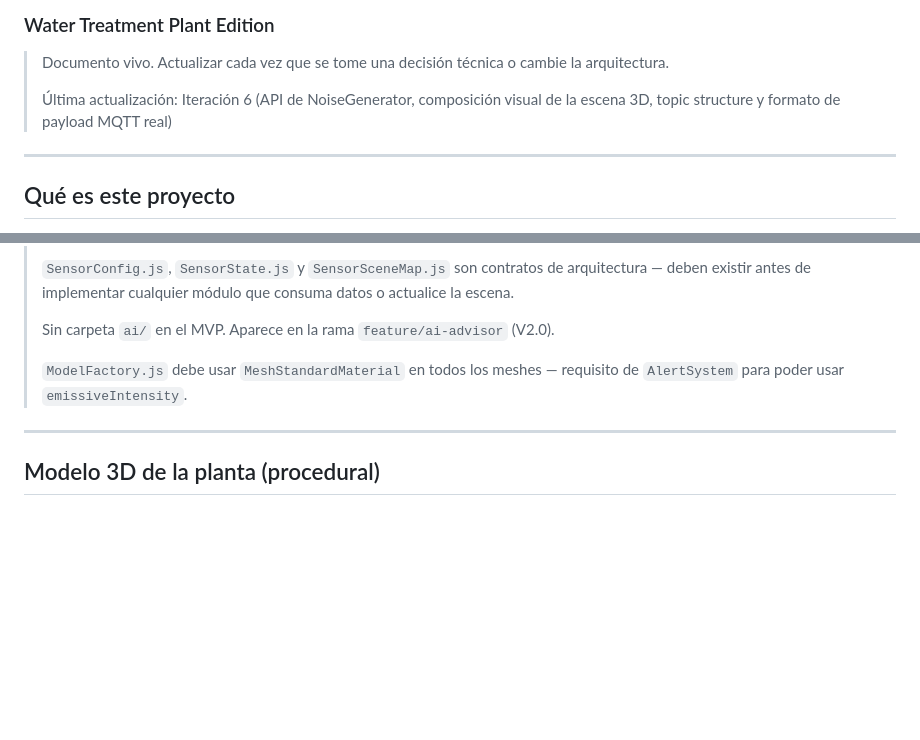
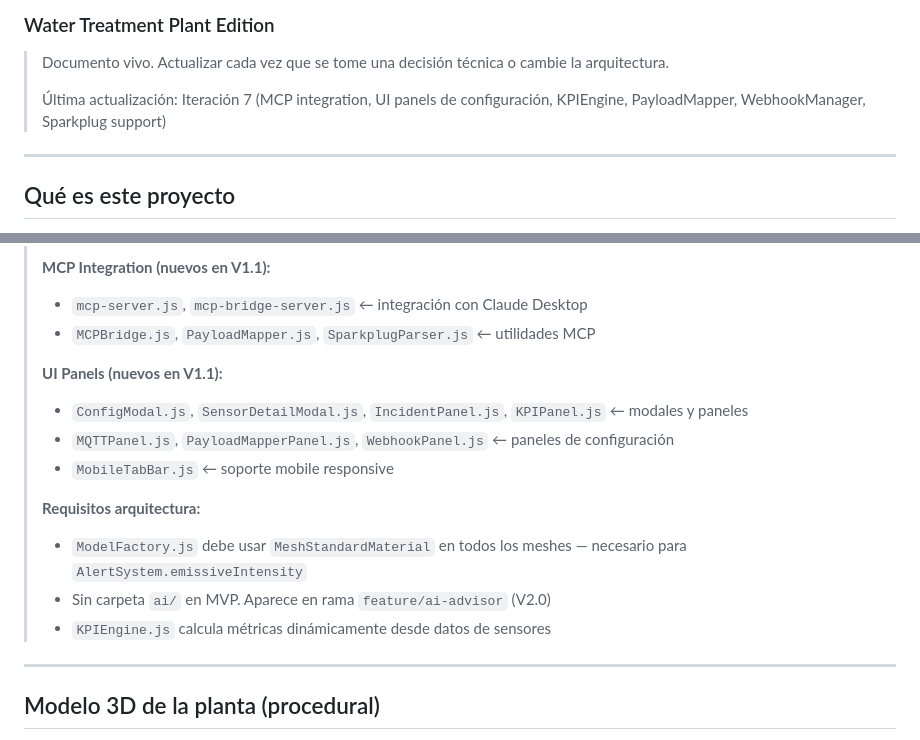
Before and after one commit to j03rul4nd/digital-twin-water, a Markdown page: product.md, 2 parts joined by grey strips. Drawn GitHub-style; blank space fills up the shorter version.

```diff
--- a/product.md
+++ b/product.md
@@ -3,7 +3,7 @@
 
 > Documento vivo. Actualizar cada vez que se tome una decisión técnica o cambie la arquitectura.
 >
-> Última actualización: Iteración 6 (API de NoiseGenerator, composición visual de la escena 3D, topic structure y formato de payload MQTT real)
+> Última actualización: Iteración 7 (MCP integration, UI panels de configuración, KPIEngine, PayloadMapper, WebhookManager, Sparkplug support)
 
 ---
 
@@ -902,9 +951,17 @@ digital-twin-water/
 >
-> `SensorConfig.js`, `SensorState.js` y `SensorSceneMap.js` son contratos de arquitectura — deben existir antes de implementar cualquier módulo que consuma datos o actualice la escena.
+> **MCP Integration (nuevos en V1.1):**
+> - `mcp-server.js`, `mcp-bridge-server.js` ← integración con Claude Desktop
+> - `MCPBridge.js`, `PayloadMapper.js`, `SparkplugParser.js` ← utilidades MCP
 >
-> Sin carpeta `ai/` en el MVP. Aparece en la rama `feature/ai-advisor` (V2.0).
+> **UI Panels (nuevos en V1.1):**
+> - `ConfigModal.js`, `SensorDetailModal.js`, `IncidentPanel.js`, `KPIPanel.js` ← modales y paneles
+> - `MQTTPanel.js`, `PayloadMapperPanel.js`, `WebhookPanel.js` ← paneles de configuración
+> - `MobileTabBar.js` ← soporte mobile responsive
 >
-> `ModelFactory.js` debe usar `MeshStandardMaterial` en todos los meshes — requisito de `AlertSystem` para poder usar `emissiveIntensity`.
+> **Requisitos arquitectura:**
+> - `ModelFactory.js` debe usar `MeshStandardMaterial` en todos los meshes — necesario para `AlertSystem.emissiveIntensity`
+> - Sin carpeta `ai/` en MVP. Aparece en rama `feature/ai-advisor` (V2.0)
+> - `KPIEngine.js` calcula métricas dinámicamente desde datos de sensores
 
 ---
 
```
Also changed, not shown: other parts of product.md (+70 -21 lines).
